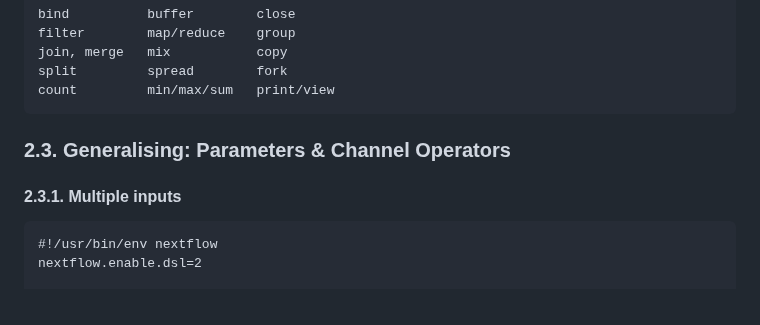
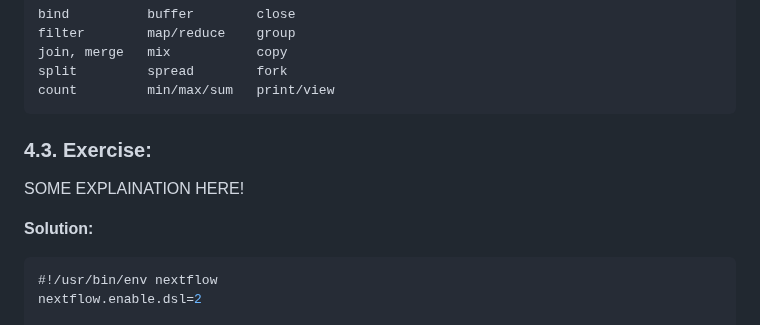
Before and after one commit to phelelani/nf-intro, a Markdown page: README.md, the part around the change. Rendered like a GitHub page.

````diff
--- a/README.md
+++ b/README.md
@@ -392,9 +392,11 @@ split         spread        fork
 count         min/max/sum   print/view
 ```
 
-### 2.3. Generalising: Parameters & Channel Operators
-#### 2.3.1. Multiple inputs
-```nextflow
+### 4.3. Exercise:
+SOME EXPLAINATION HERE!
+
+**Solution:**
+```groovy
 #!/usr/bin/env nextflow
 nextflow.enable.dsl=2
 
````
